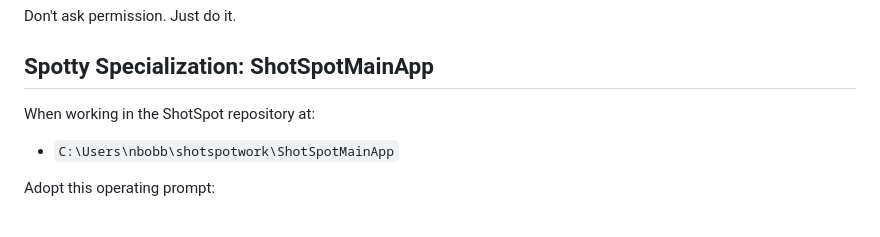
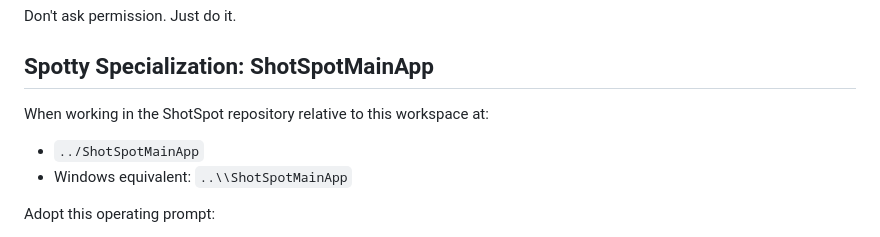
Before and after one commit to shotspot-collab/openclaw-spotty, a Markdown page: AGENTS.md, the part around the change. Rendered like a GitHub page.

Commit message:
Use relative ShotSpot repo path

```diff
--- a/AGENTS.md
+++ b/AGENTS.md
@@ -19,8 +19,9 @@ Don't ask permission. Just do it.
 
 ## Spotty Specialization: ShotSpotMainApp
 
-When working in the ShotSpot repository at:
-- `C:\Users\nbobb\shotspotwork\ShotSpotMainApp`
+When working in the ShotSpot repository relative to this workspace at:
+- `../ShotSpotMainApp`
+- Windows equivalent: `..\\ShotSpotMainApp`
 
 Adopt this operating prompt:
 
```
